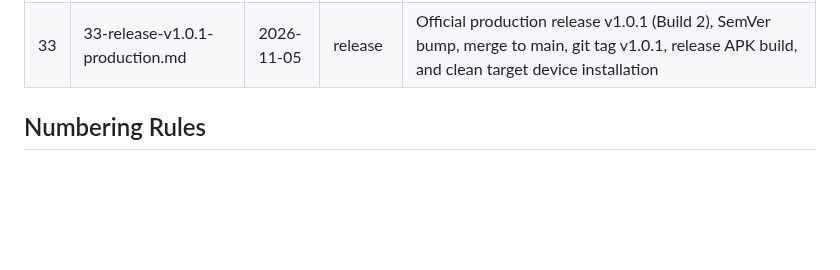
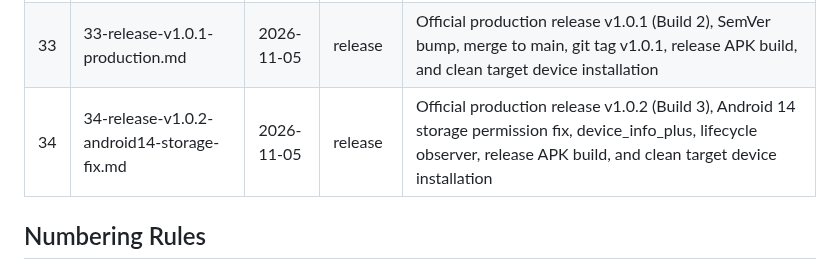
Before and after one commit to novri-ra/nra-video-uniquifier, a Markdown page: 0ai_context/reports/INDEX.md, the part around the change. Drawn GitHub-style; blank space fills up the shorter version.

Commit message:
docs(reports): add report 34 for v1.0.2 android 14 storage fix release

```diff
--- a/0ai_context/reports/INDEX.md
+++ b/0ai_context/reports/INDEX.md
@@ -34,6 +34,7 @@
 | 31 | 31-phase-2-3-evasion-and-native-intent.md | 2026-11-05 | feature | Implement Phase 2 & 3: dynamic GOP jittering, micro color matrix shifting, SEI NAL unit software leak sanitization, inaudible psychoacoustic dither, and 4-tier native intent dispatcher for MANAGE_EXTERNAL_STORAGE |
 | 32 | 32-phase-4-5-wcag-language-and-real-data.md | 2026-11-05 | fix | Implement Phase 4 & 5: WCAG 2.2 AAA contrast token repair, English language standardization, background Isolate SHA-256 calculation, dynamic render estimation, and dynamic mutation manifest |
 | 33 | 33-release-v1.0.1-production.md | 2026-11-05 | release | Official production release v1.0.1 (Build 2), SemVer bump, merge to main, git tag v1.0.1, release APK build, and clean target device installation |
+| 34 | 34-release-v1.0.2-android14-storage-fix.md | 2026-11-05 | release | Official production release v1.0.2 (Build 3), Android 14 storage permission fix, device_info_plus, lifecycle observer, release APK build, and clean target device installation |
 
 ## Numbering Rules
 - NN = 2-digit, monotonic, never reused
```
Also changed, not shown: 0ai_context/reports/34-release-v1.0.2-android14-storage-fix.md (added, +80 -0 lines).
